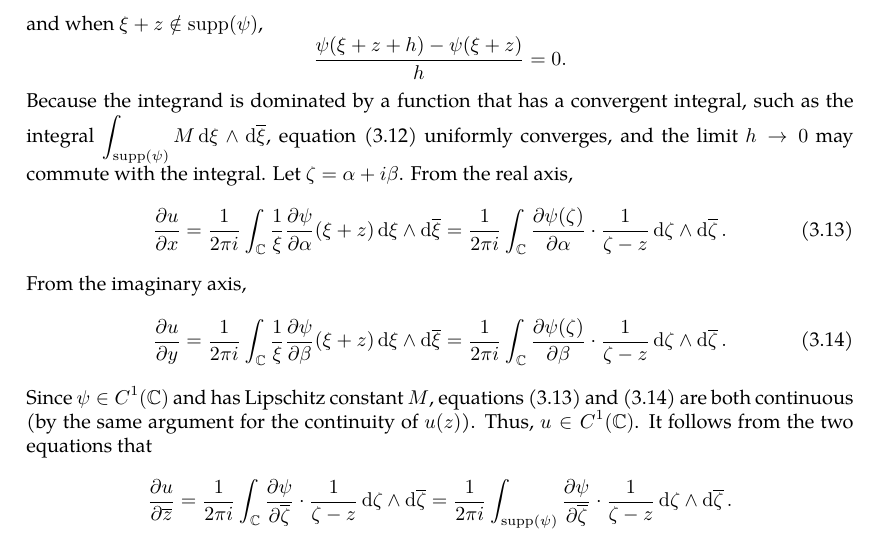
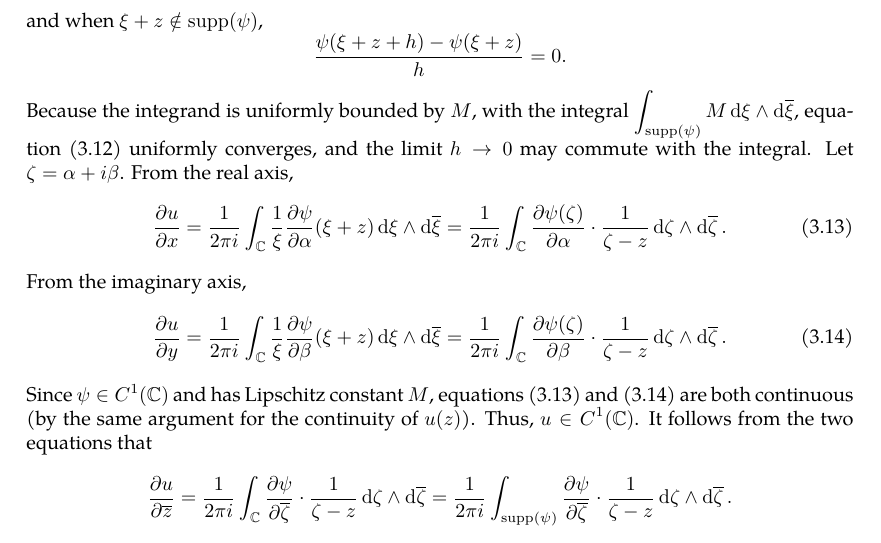
Before and after one commit to slipperking/complex-analysis-latex, a LaTeX document (main.tex): part of page 30 of 62, cut so that both start at the same text. Compiled offline with pdfLaTeX.

Commit message:
overleaf_to_git (Sat Jun 14 02:06:41 2025 -0700): update main.tex from r11874 to r11884

```diff
--- a/main.tex
+++ b/main.tex
@@ -744,7 +744,7 @@ From the above result, we can directly obtain the following theorem:
         \frac{u(z+h)-u\paren{z}}{h}=\frac{1}{2\pi i}\int_{\mathbb{C}}\frac{\psi(\xi+z+h)-\psi\paren{\xi+z}}{h\xi}\dd{\xi}\wedge\dd{\overline{\xi}}.\label{eq:onedimensionalpartialconjugatesolution_differenceexpr}
     \end{equation}
     For a fixed \(z\), the value of \[\frac{\psi(\xi+z+h)-\psi\paren{\xi+z}}{h}\] tends to \(\pdv{\psi}{\zeta}\paren{\xi+z}\) as \(h\to0\). Because \(\psi(\zeta)=\psi\paren{\xi+z}\) has compact support and is \(C^1\), by \autoref{lemma:c1lipschitz}, it is Lipschitz continuous for a constant \(M\). Then, \[\abs{\frac{\psi(\xi+z+h)-\psi\paren{\xi+z}}{h}}\leq M,\] and when \(\xi+z\notin\supp(\psi)\), \[\frac{\psi(\xi+z+h)-\psi\paren{\xi+z}}{h}=0.\]
-    Because the integrand is dominated by a function that has a convergent integral, such as the integral \(\int_{\supp(\psi)}M\dd{\xi}\wedge\dd{\overline{\xi}}\), equation~\eqref{eq:onedimensionalpartialconjugatesolution_differenceexpr} uniformly converges, and the limit \(h\to0\) may commute with the integral. Let \(\zeta=\alpha+i\beta\). From the real axis, \begin{equation}
+    Because the integrand is uniformly bounded by \(M\), with the integral \(\int_{\supp(\psi)}M\dd{\xi}\wedge\dd{\overline{\xi}}\), equation~\eqref{eq:onedimensionalpartialconjugatesolution_differenceexpr} uniformly converges, and the limit \(h\to0\) may commute with the integral. Let \(\zeta=\alpha+i\beta\). From the real axis, \begin{equation}
         \pdv{u}{x}(z)=\frac{1}{2\pi i}\int_{\mathbb{C}}\frac{1}{\xi}\pdv{\psi}{\alpha}\paren{\xi+z}\dd{\xi}\wedge\dd{\overline{\xi}}=\frac{1}{2\pi i}\int_{\mathbb{C}}\pdv{\psi(\zeta)}{\alpha}\cdot\frac{1}{\zeta-z}\ddzeta\wedge\dd{\overline{\zeta}}.\label{eq:onedimensionalpartialconjugatesolution_differenceexpr_realaxisderivative}
     \end{equation}
     From the imaginary axis, \begin{equation}
```
